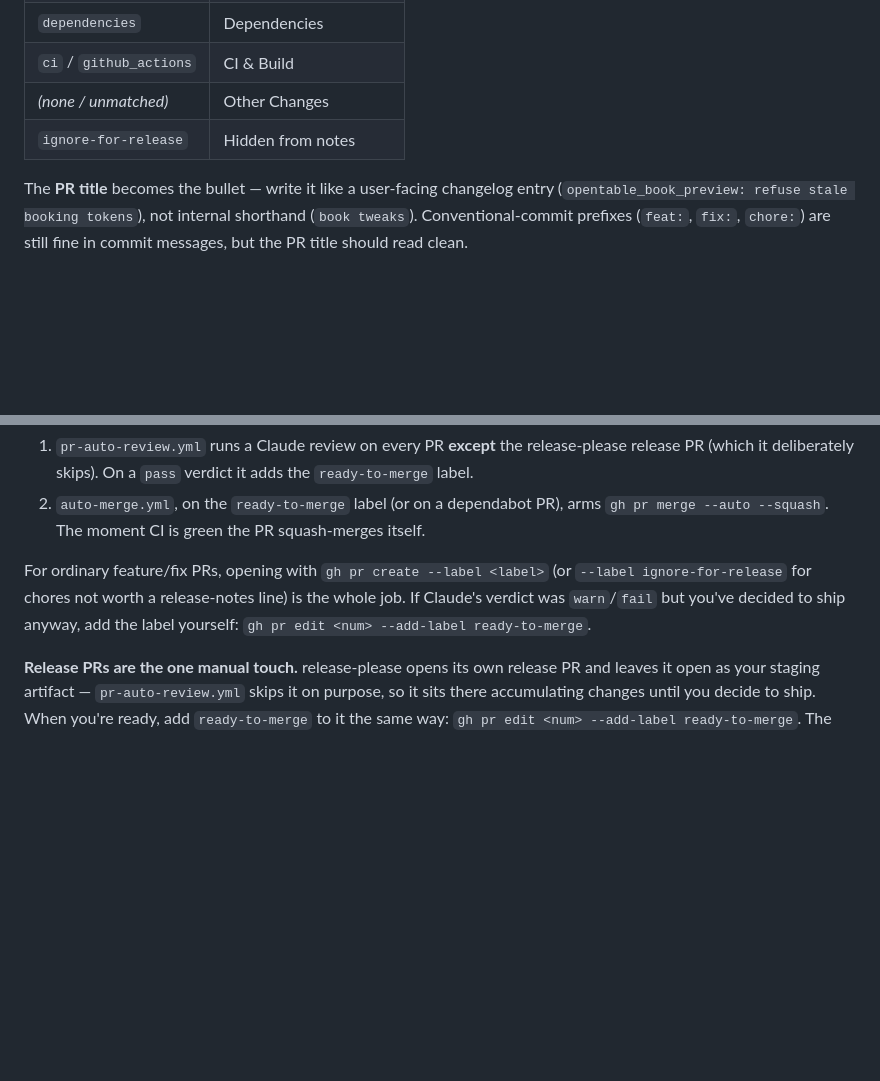
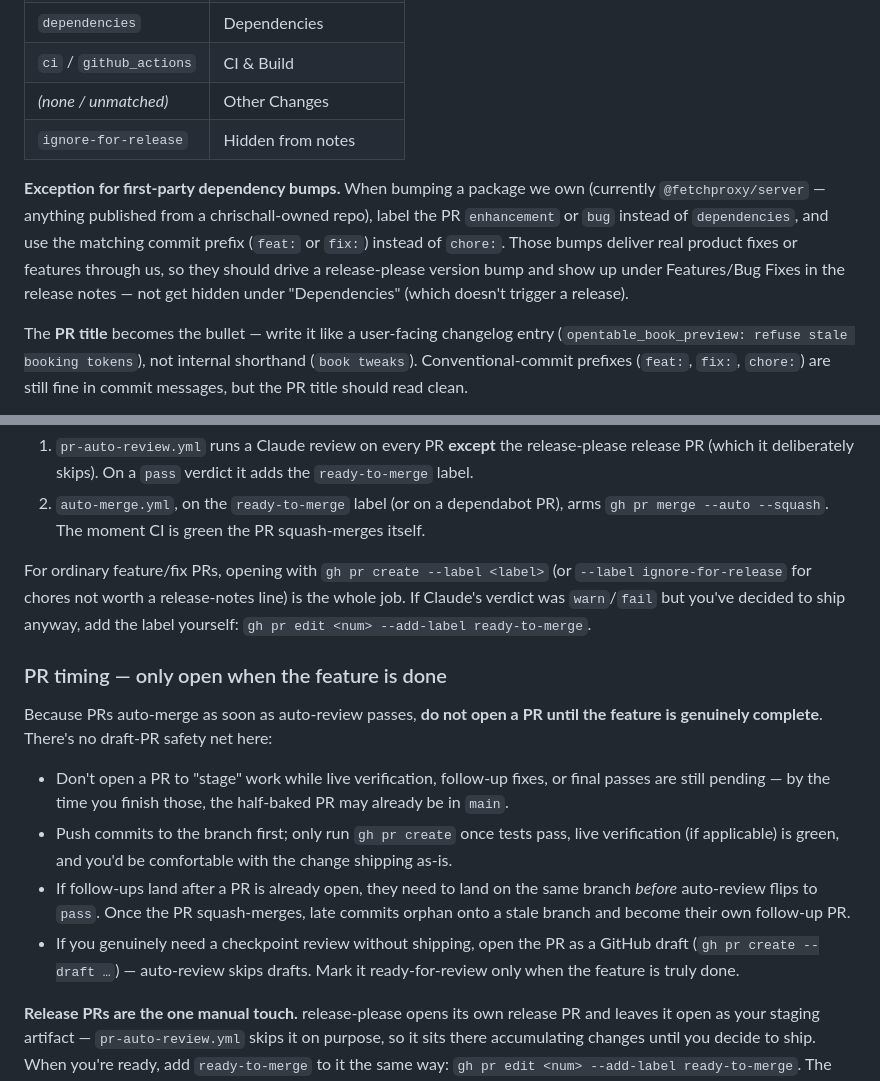
Before and after one commit to chrischall/opentable-mcp, a Markdown page: CLAUDE.md, 2 parts joined by grey strips. Drawn GitHub-style; blank space fills up the shorter version.

Commit message:
docs(claude): warn against early PRs and call out first-party dep bumps (#49)
## Summary

Mirrors the two CLAUDE.md additions just merged on homes-mcp (#6 / #7):

- **PR timing** — clarify that PRs auto-merge as soon as auto-review
passes, so don't open one until the feature is genuinely complete. Adds
a draft-PR escape hatch for checkpoint-review cases.
- **First-party dep bumps** — when bumping a package we own (currently
`@fetchproxy/server`), label the PR `enhancement`/`bug` and use a
`feat:`/`fix:` commit prefix instead of `chore:` / `dependencies`, so
release-please bumps the version and the change shows up under
Features/Bug Fixes rather than getting hidden under "Dependencies".

## Test plan

- [x] Docs-only change. No tests / build / typecheck affected.

🤖 Generated with [Claude Code](https://claude.com/claude-code)

Co-authored-by: Claude Opus 4.7 (1M context) <noreply@anthropic.com>

```diff
--- a/CLAUDE.md
+++ b/CLAUDE.md
@@ -205,6 +205,8 @@ For every PR, apply exactly one label so it lands in the right release-notes sec
 | *(none / unmatched)* | Other Changes            |
 | `ignore-for-release` | Hidden from notes        |
 
+**Exception for first-party dependency bumps.** When bumping a package we own (currently `@fetchproxy/server` — anything published from a chrischall-owned repo), label the PR `enhancement` or `bug` instead of `dependencies`, and use the matching commit prefix (`feat:` or `fix:`) instead of `chore:`. Those bumps deliver real product fixes or features through us, so they should drive a release-please version bump and show up under Features/Bug Fixes in the release notes — not get hidden under "Dependencies" (which doesn't trigger a release).
+
 The **PR title** becomes the bullet — write it like a user-facing changelog entry (`opentable_book_preview: refuse stale booking tokens`), not internal shorthand (`book tweaks`). Conventional-commit prefixes (`feat:`, `fix:`, `chore:`) are still fine in commit messages, but the PR title should read clean.
 
 ### How PRs merge
@@ -216,6 +218,15 @@ The **PR title** becomes the bullet — write it like a user-facing changelog en
 
 For ordinary feature/fix PRs, opening with `gh pr create --label <label>` (or `--label ignore-for-release` for chores not worth a release-notes line) is the whole job. If Claude's verdict was `warn`/`fail` but you've decided to ship anyway, add the label yourself: `gh pr edit <num> --add-label ready-to-merge`.
 
+### PR timing — only open when the feature is done
+
+Because PRs auto-merge as soon as auto-review passes, **do not open a PR until the feature is genuinely complete**. There's no draft-PR safety net here:
+
+- Don't open a PR to "stage" work while live verification, follow-up fixes, or final passes are still pending — by the time you finish those, the half-baked PR may already be in `main`.
+- Push commits to the branch first; only run `gh pr create` once tests pass, live verification (if applicable) is green, and you'd be comfortable with the change shipping as-is.
+- If follow-ups land after a PR is already open, they need to land on the same branch *before* auto-review flips to `pass`. Once the PR squash-merges, late commits orphan onto a stale branch and become their own follow-up PR.
+- If you genuinely need a checkpoint review without shipping, open the PR as a GitHub draft (`gh pr create --draft …`) — auto-review skips drafts. Mark it ready-for-review only when the feature is truly done.
+
 **Release PRs are the one manual touch.** release-please opens its own release PR and leaves it open as your staging artifact — `pr-auto-review.yml` skips it on purpose, so it sits there accumulating changes until you decide to ship. When you're ready, add `ready-to-merge` to it the same way: `gh pr edit <num> --add-label ready-to-merge`. The `auto-merge.yml` arm then takes over and the publish job fires the moment the release PR lands.
 
 The repo allows squash-merge only — `--merge` and `--rebase` are blocked at the branch-protection ruleset level.
```
